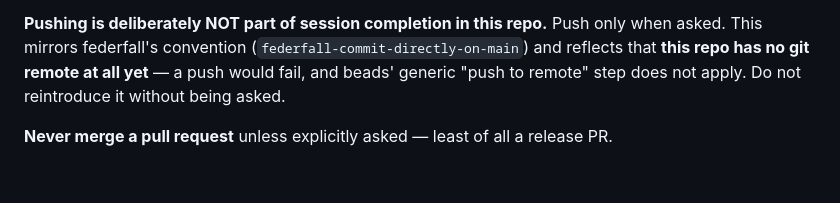
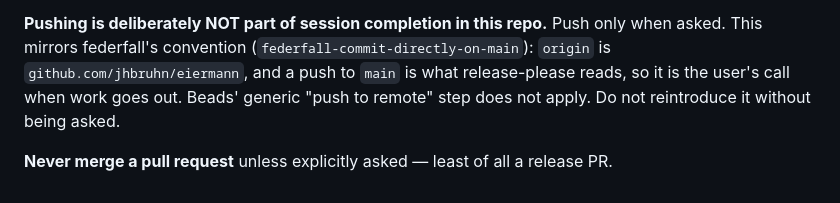
Before and after one commit to jhbruhn/eiermann, a Markdown page: CLAUDE.md, the part around the change. Rendered like a GitHub page.

Commit message:
docs(claude): the repo has a remote now
The session-completion note still said there was none. Push-only-when-
asked stands; the reason is now release-please, not a missing remote.

Co-Authored-By: Claude Opus 5.5 <noreply@anthropic.com>

```diff
--- a/CLAUDE.md
+++ b/CLAUDE.md
@@ -402,9 +402,10 @@ Also: `scp`/`ssh` with `-o BatchMode=yes`, `apt-get -y`,
 
 **Pushing is deliberately NOT part of session completion in this repo.** Push
 only when asked. This mirrors federfall's convention
-(`federfall-commit-directly-on-main`) and reflects that **this repo has no git
-remote at all yet** — a push would fail, and beads' generic "push to remote"
-step does not apply. Do not reintroduce it without being asked.
+(`federfall-commit-directly-on-main`): `origin` is
+`github.com/jhbruhn/eiermann`, and a push to `main` is what release-please
+reads, so it is the user's call when work goes out. Beads' generic "push to
+remote" step does not apply. Do not reintroduce it without being asked.
 
 **Never merge a pull request** unless explicitly asked — least of all a
 release PR.
```
